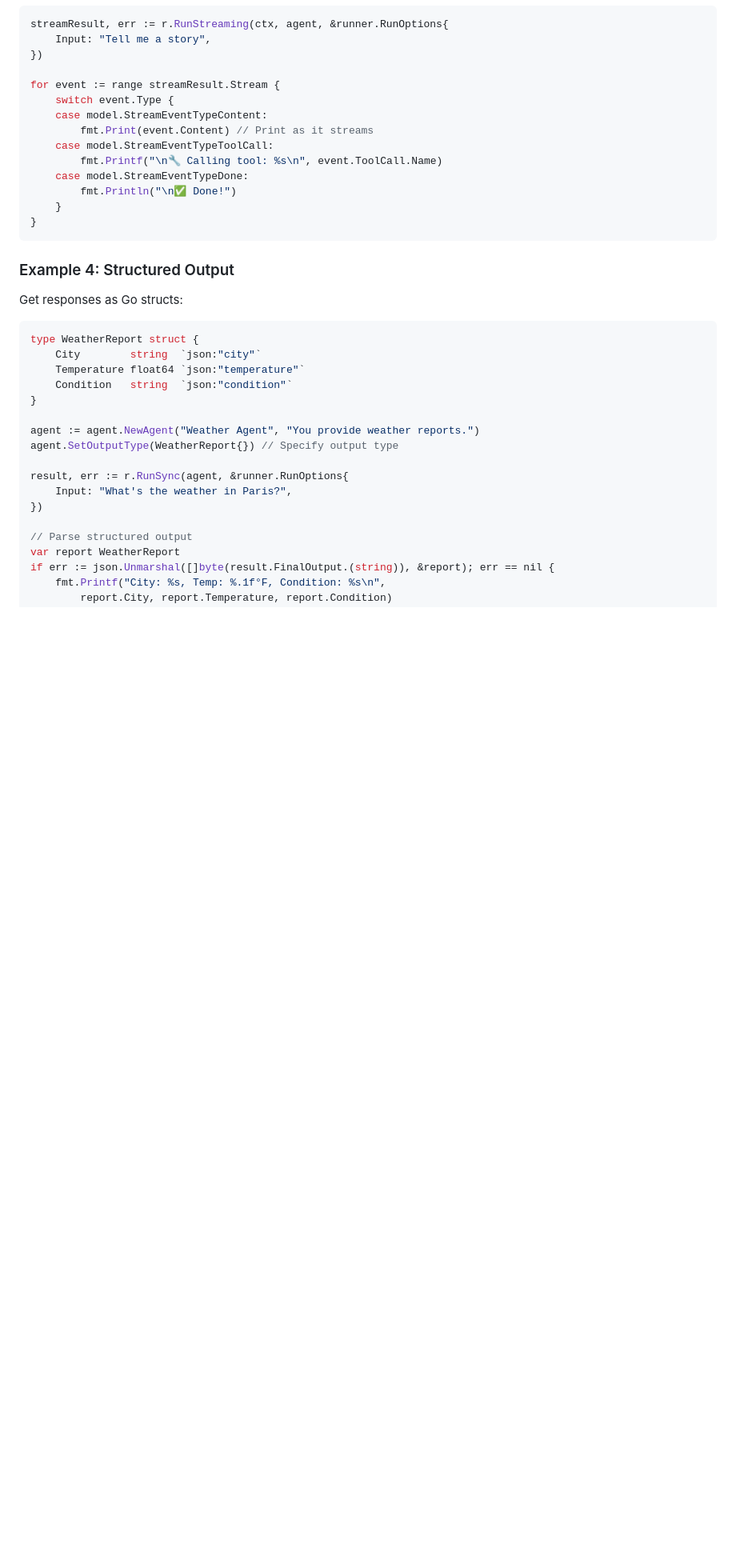
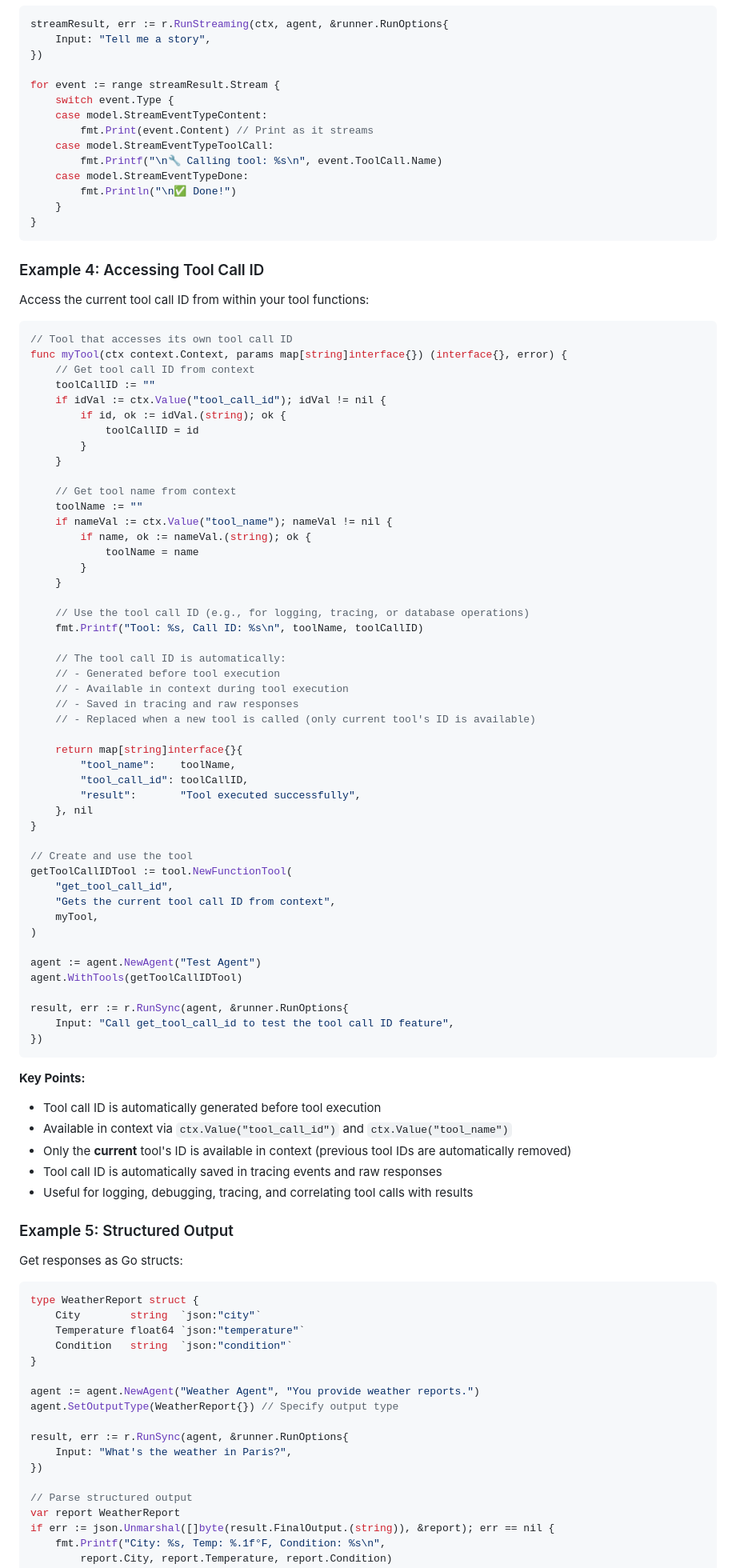
Before and after one commit to Muhammadhamd/go-agentkit, a Markdown page: README.md, the part around the change printed below. Shown: that part at 80% size. GitHub-like rendering; blank space fills up the shorter version.

Commit message:
Document tool call ID access in tool functions
Adds documentation and examples showing how to access the current tool call ID from within tool functions using context. Explains automatic generation, availability, and use cases for tool call IDs, and updates relevant sections to reflect this new feature.

````diff
--- a/README.md
+++ b/README.md
@@ -455,7 +456,68 @@ for event := range streamResult.Stream {
 }
 ```
 
-### Example 4: Structured Output
+### Example 4: Accessing Tool Call ID
+
+Access the current tool call ID from within your tool functions:
+
+```go
+// Tool that accesses its own tool call ID
+func myTool(ctx context.Context, params map[string]interface{}) (interface{}, error) {
+    // Get tool call ID from context
+    toolCallID := ""
+    if idVal := ctx.Value("tool_call_id"); idVal != nil {
+        if id, ok := idVal.(string); ok {
+            toolCallID = id
+        }
+    }
+
+    // Get tool name from context
+    toolName := ""
+    if nameVal := ctx.Value("tool_name"); nameVal != nil {
+        if name, ok := nameVal.(string); ok {
+            toolName = name
+        }
+    }
+
+    // Use the tool call ID (e.g., for logging, tracing, or database operations)
+    fmt.Printf("Tool: %s, Call ID: %s\n", toolName, toolCallID)
+
+    // The tool call ID is automatically:
+    // - Generated before tool execution
+    // - Available in context during tool execution
+    // - Saved in tracing and raw responses
+    // - Replaced when a new tool is called (only current tool's ID is available)
+
+    return map[string]interface{}{
+        "tool_name":    toolName,
+        "tool_call_id": toolCallID,
+        "result":       "Tool executed successfully",
+    }, nil
+}
+
+// Create and use the tool
+getToolCallIDTool := tool.NewFunctionTool(
+    "get_tool_call_id",
+    "Gets the current tool call ID from context",
+    myTool,
+)
+
+agent := agent.NewAgent("Test Agent")
+agent.WithTools(getToolCallIDTool)
+
+result, err := r.RunSync(agent, &runner.RunOptions{
+    Input: "Call get_tool_call_id to test the tool call ID feature",
+})
+```
+
+**Key Points:**
+- Tool call ID is automatically generated before tool execution
+- Available in context via `ctx.Value("tool_call_id")` and `ctx.Value("tool_name")`
+- Only the **current** tool's ID is available in context (previous tool IDs are automatically removed)
+- Tool call ID is automatically saved in tracing events and raw responses
+- Useful for logging, debugging, tracing, and correlating tool calls with results
+
+### Example 5: Structured Output
 
 Get responses as Go structs:
 
````
Also changed, not shown: other parts of README.md (+12 -1 lines).
